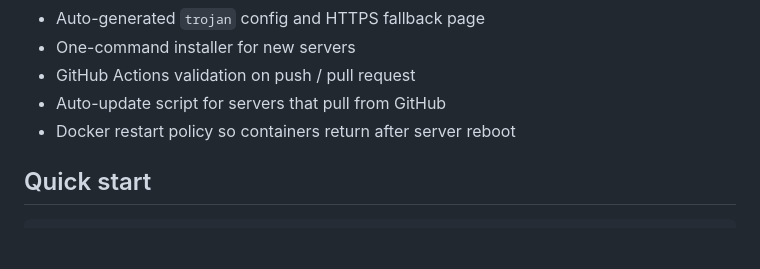
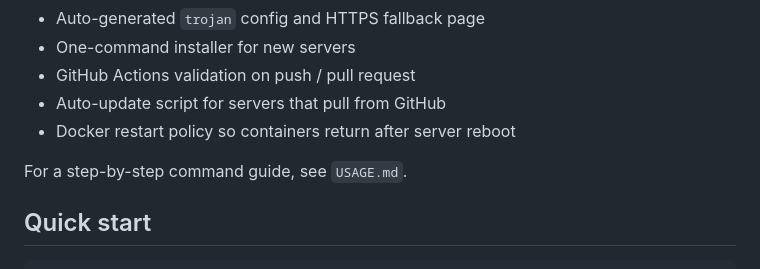
Before and after one commit to unboundedx/my3, a Markdown page: README.md, the part around the change. Drawn GitHub-style; blank space fills up the shorter version.

Commit message:
Add deployment usage guide

```diff
--- a/README.md
+++ b/README.md
@@ -10,6 +10,8 @@ This repository provides a Docker-based `trojan` server with:
 - GitHub Actions validation on push / pull request
 - Auto-update script for servers that pull from GitHub
 - Docker restart policy so containers return after server reboot
+
+For a step-by-step command guide, see `USAGE.md`.
 
 ## Quick start
 
```
Also changed, not shown: USAGE.md (added, +143 -0 lines).
